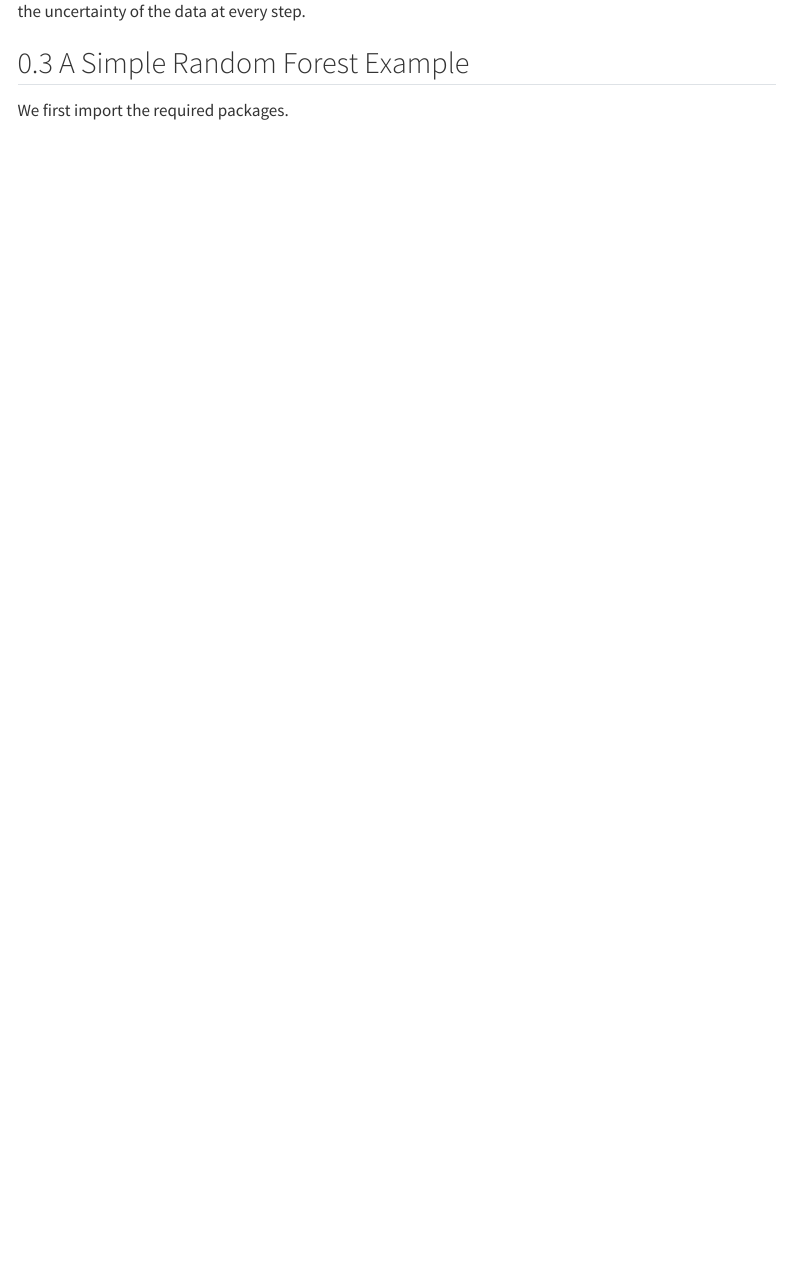
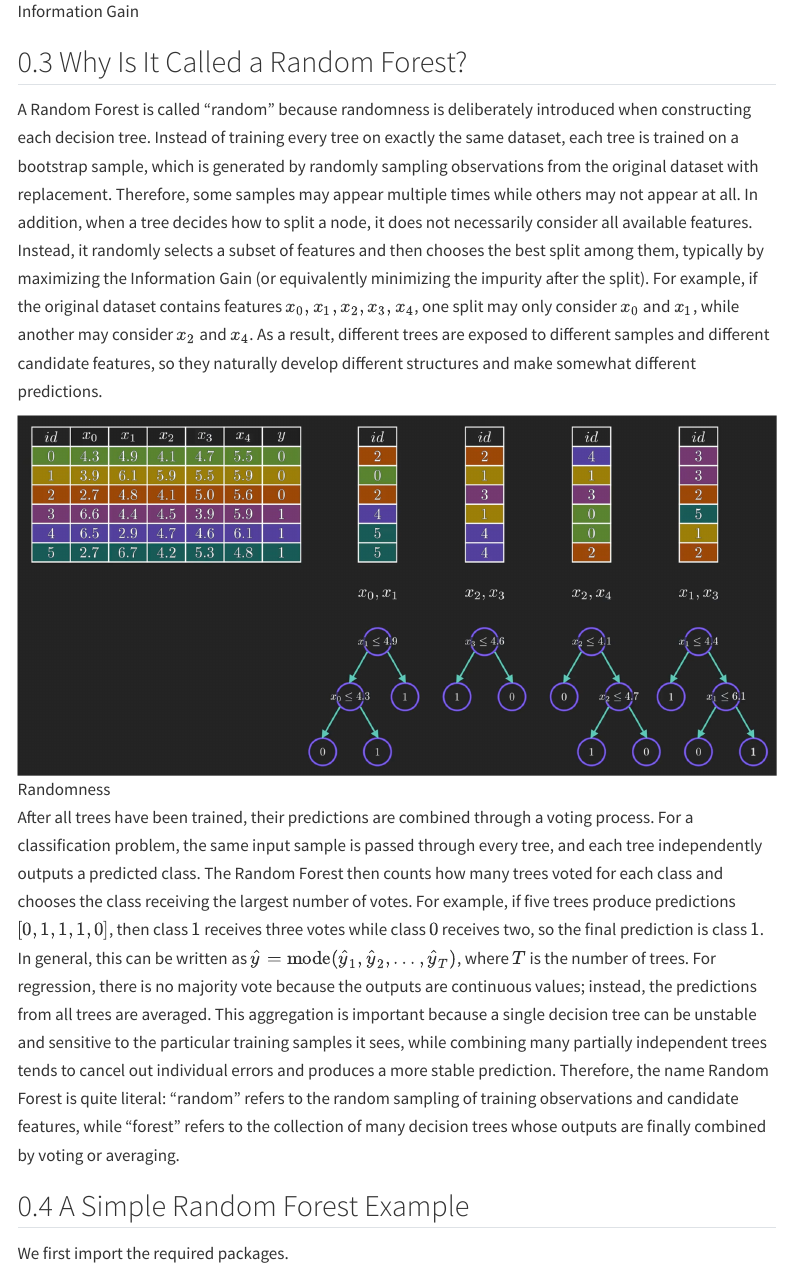
Before and after one commit to lhtPeking/Quarto, a Quarto document (posts/random-forest/index.qmd): the page in a window 1100 px wide, from 1170 px down before the commit and from 1650 px down after it. Rendered offline with R 4.5, knitr and Pandoc in place of Quarto, with nearby package versions; menus at the side of the page are left out.

Commit message:
Add new post

```diff
--- a/posts/random-forest/index.qmd
+++ b/posts/random-forest/index.qmd
@@ -69,7 +69,14 @@
 
 In this sense, the construction of a decision tree can be viewed as a greedy process that locally minimizes the uncertainty of the data at every step.
 
+![Information Gain](ig.png)
 
+## Why Is It Called a Random Forest?
+A Random Forest is called “random” because randomness is deliberately introduced when constructing each decision tree. Instead of training every tree on exactly the same dataset, each tree is trained on a bootstrap sample, which is generated by randomly sampling observations from the original dataset with replacement. Therefore, some samples may appear multiple times while others may not appear at all. In addition, when a tree decides how to split a node, it does not necessarily consider all available features. Instead, it randomly selects a subset of features and then chooses the best split among them, typically by maximizing the Information Gain (or equivalently minimizing the impurity after the split). For example, if the original dataset contains features $x_0,x_1,x_2,x_3,x_4$, one split may only consider $x_0$ and $x_1$, while another may consider $x_2$ and $x_4$. As a result, different trees are exposed to different samples and different candidate features, so they naturally develop different structures and make somewhat different predictions.
+
+![Randomness](rf.png)
+
+After all trees have been trained, their predictions are combined through a voting process. For a classification problem, the same input sample is passed through every tree, and each tree independently outputs a predicted class. The Random Forest then counts how many trees voted for each class and chooses the class receiving the largest number of votes. For example, if five trees produce predictions $[0,1,1,1,0]$, then class $1$ receives three votes while class $0$ receives two, so the final prediction is class $1$. In general, this can be written as $\hat{y}=\operatorname{mode}(\hat{y}_1,\hat{y}_2,\ldots,\hat{y}_T)$, where $T$ is the number of trees. For regression, there is no majority vote because the outputs are continuous values; instead, the predictions from all trees are averaged. This aggregation is important because a single decision tree can be unstable and sensitive to the particular training samples it sees, while combining many partially independent trees tends to cancel out individual errors and produces a more stable prediction. Therefore, the name Random Forest is quite literal: “random” refers to the random sampling of training observations and candidate features, while “forest” refers to the collection of many decision trees whose outputs are finally combined by voting or averaging.
 
 ## A Simple Random Forest Example
 
```
Also changed, not shown: posts/random-forest/ig.png (added), posts/random-forest/rf.png (added), posts/random-forest/index.qmd (2 more changed lines).
